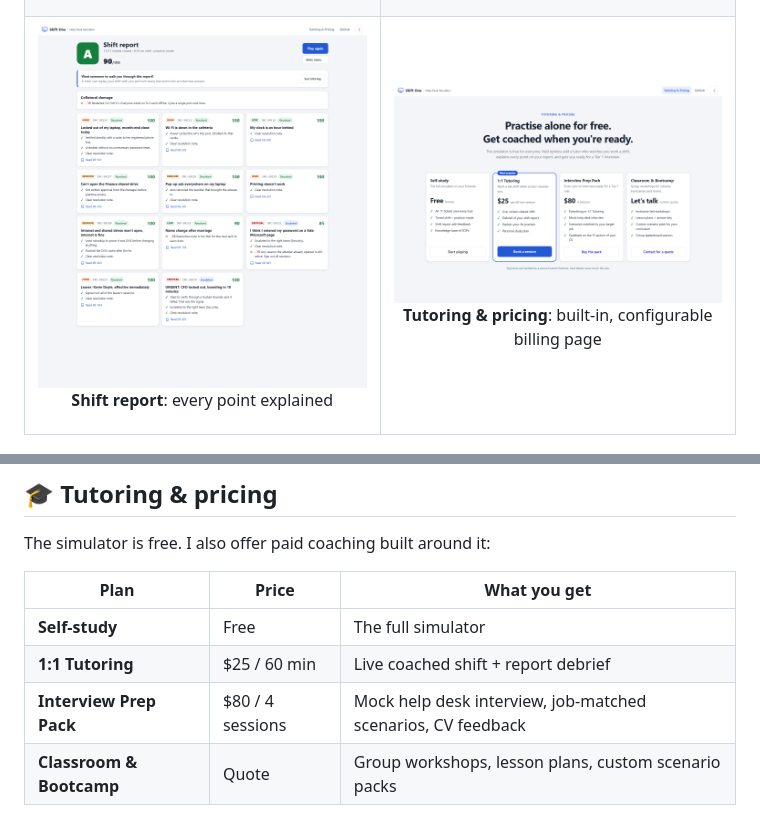
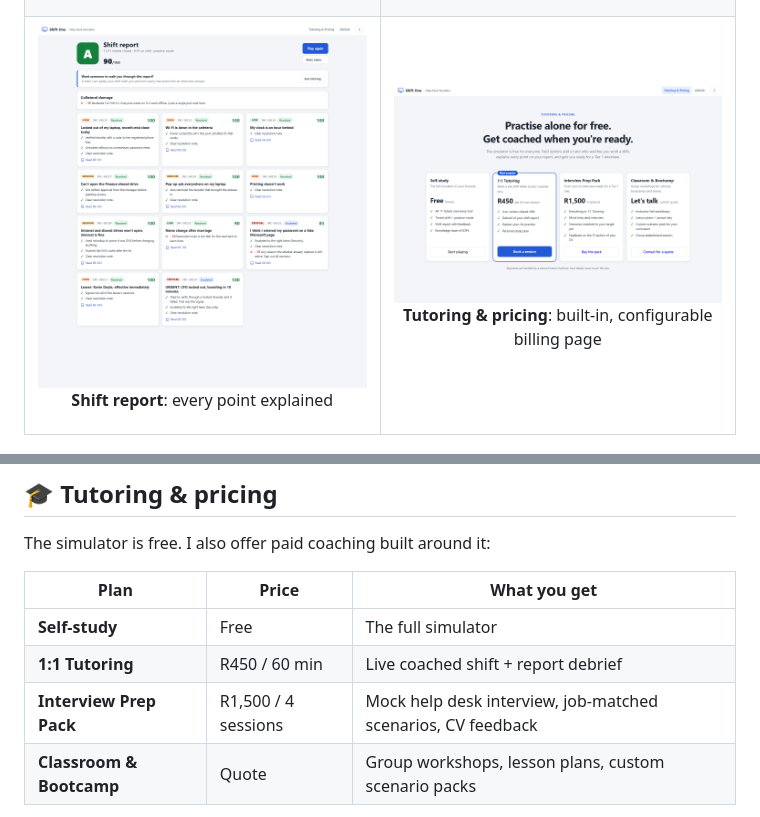
Before and after one commit to Onesayi/shift-one-helpdesk-simulator, a Markdown page: README.md, 2 parts joined by grey strips. Rendered like a GitHub page; pictures changed too: docs/screenshots/pricing.png.

```diff
--- a/README.md
+++ b/README.md
@@ -189,8 +189,8 @@ The simulator is free. I also offer paid coaching built around it:
 | Plan | Price | What you get |
 |---|---|---|
 | **Self-study** | Free | The full simulator |
-| **1:1 Tutoring** | $25 / 60 min | Live coached shift + report debrief |
-| **Interview Prep Pack** | $80 / 4 sessions | Mock help desk interview, job-matched scenarios, CV feedback |
+| **1:1 Tutoring** | R450 / 60 min | Live coached shift + report debrief |
+| **Interview Prep Pack** | R1,500 / 4 sessions | Mock help desk interview, job-matched scenarios, CV feedback |
 | **Classroom & Bootcamp** | Quote | Group workshops, lesson plans, custom scenario packs |
 
 Pricing lives in [`js/config.js`](js/config.js) and appears on the in-app **Tutoring & Pricing** page. Payments use hosted checkout links (Paystack in South Africa, or Stripe elsewhere), so no backend or card data touches the site. Setup: [docs/BILLING.md](docs/BILLING.md).
```
Also changed, not shown: 3 other files.
